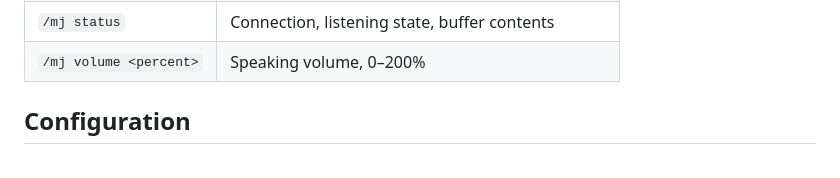
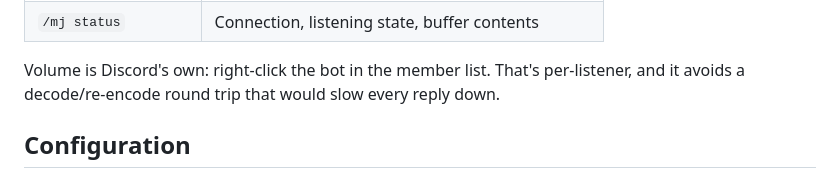
Before and after one commit to lucbece/man-in-the-mirror, a Markdown page: README.md, the part around one of its changes. GitHub-like rendering.

```diff
--- a/README.md
+++ b/README.md
@@ -117,5 +141,8 @@ audio.
 | `/mj status` | Connection, listening state, buffer contents |
-| `/mj volume <percent>` | Speaking volume, 0–200% |
+
+Volume is Discord's own: right-click the bot in the member list. That's
+per-listener, and it avoids a decode/re-encode round trip that would slow every
+reply down.
 
 ## Configuration
 
```
Also changed, not shown: other parts of README.md (+79 -40 lines).
